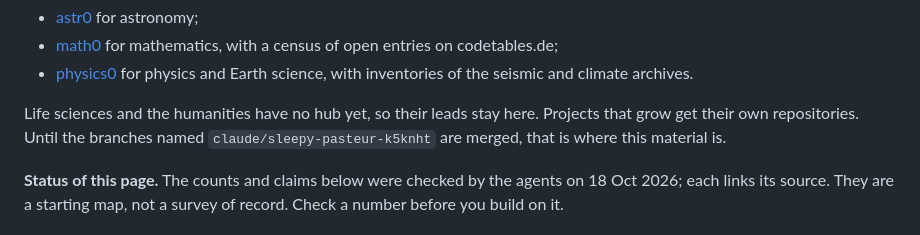
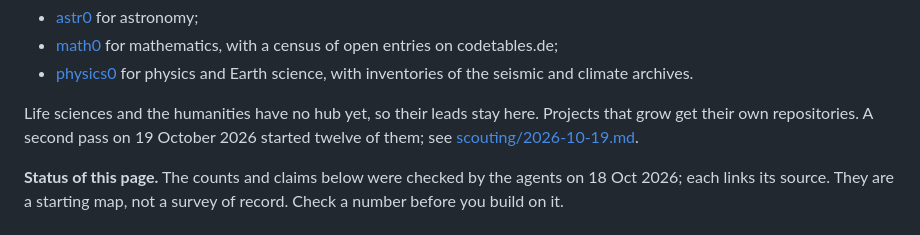
Before and after one commit to Foundation-0/f0, a Markdown page: deep-fields/README.md, the part around the change. Drawn GitHub-style.

```diff
--- a/deep-fields/README.md
+++ b/deep-fields/README.md
@@ -24,7 +24,7 @@ hub, which directs Foundation0's effort there:
   seismic and climate archives.
 
 Life sciences and the humanities have no hub yet, so their leads stay here. Projects that grow get their own
-repositories. Until the branches named `claude/sleepy-pasteur-k5knht` are merged, that is where this material is.
+repositories. A second pass on 19 October 2026 started twelve of them; see [scouting/2026-10-19.md](scouting/2026-10-19.md).
 
 **Status of this page.** The counts and claims below were checked by the agents on 18 Oct 2026; each links its source.
 They are a starting map, not a survey of record. Check a number before you build on it.
```
Also changed, not shown: JOIN.md (+17 -4 lines), deep-fields/scouting/2026-10-19.md (added, +59 -0 lines).
